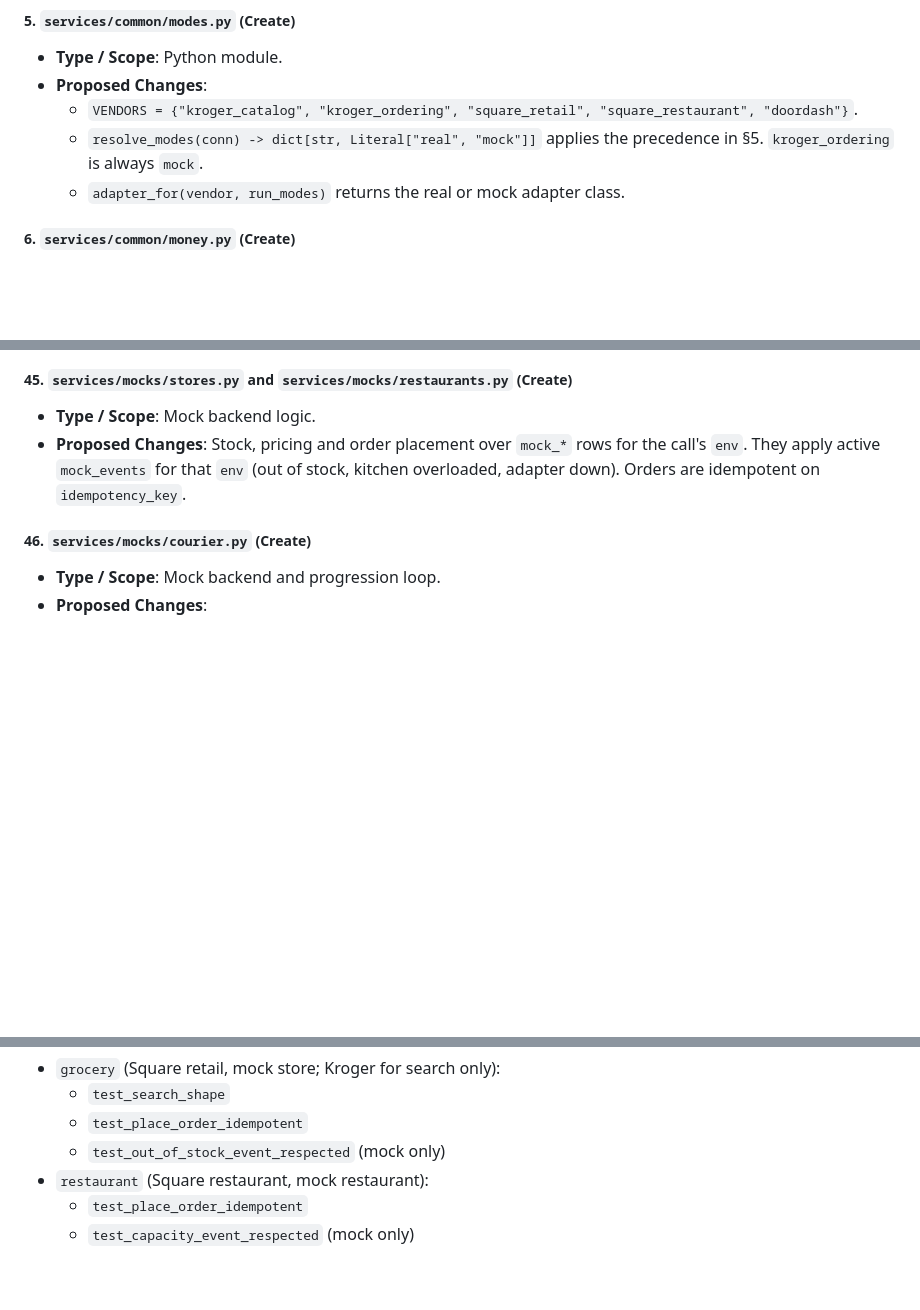
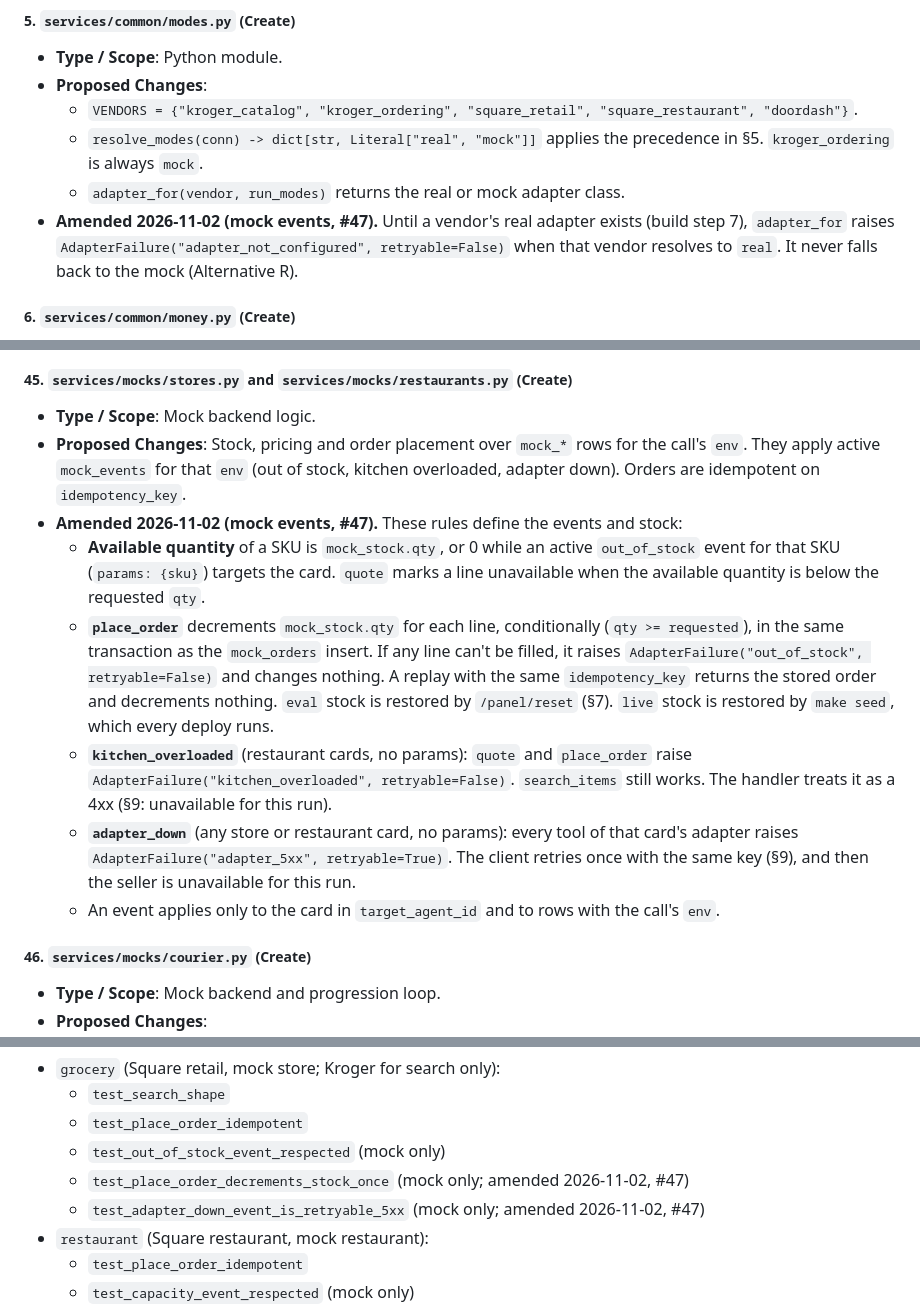
Before and after one commit to street-spinach/kitchenless-agent-platform, a Markdown page: docs/designs/architecture.md, 3 parts joined by grey strips. Rendered like a GitHub page; blank space fills up the shorter version.

Commit message:
docs(designs): define mock events, stock and adapter_for real mode (#47)
Item 45 named kitchen_overloaded and adapter_down but never said what they do, and item 5's
adapter_for had no rule for real mode before real adapters exist. This amendment pins:

- Available qty = mock_stock.qty, or 0 under an active out_of_stock event for the SKU.
- place_order decrements stock conditionally with the mock_orders insert; a short line
  raises AdapterFailure("out_of_stock", retryable=False); replays decrement nothing.
- kitchen_overloaded: restaurant quote and place_order raise
  AdapterFailure("kitchen_overloaded", retryable=False).
- adapter_down: every tool of the card raises AdapterFailure("adapter_5xx", retryable=True).
- adapter_for raises adapter_not_configured for a real vendor with no real class, never
  falls back to mock.
- Three tests added to the lists.

Co-Authored-By: Claude Opus 5.5 <noreply@anthropic.com>

```diff
--- a/docs/designs/architecture.md
+++ b/docs/designs/architecture.md
@@ -1485,6 +1485,10 @@ provisional shapes in §13 are enough to start every step in mock mode.
     *   `resolve_modes(conn) -> dict[str, Literal["real", "mock"]]` applies the precedence
         in §5. `kroger_ordering` is always `mock`.
     *   `adapter_for(vendor, run_modes)` returns the real or mock adapter class.
+*   **Amended 2026-11-02 (mock events, #47).** Until a vendor's real adapter exists (build
+    step 7), `adapter_for` raises `AdapterFailure("adapter_not_configured",
+    retryable=False)` when that vendor resolves to `real`. It never falls back to the mock
+    (Alternative R).
 
 ##### 6. `services/common/money.py` (Create)
 
@@ -2307,6 +2311,27 @@ and values; none of these may be renamed or dropped.
 *   **Proposed Changes**: Stock, pricing and order placement over `mock_*` rows for the
     call's `env`. They apply active `mock_events` for that `env` (out of stock, kitchen
     overloaded, adapter down). Orders are idempotent on `idempotency_key`.
+*   **Amended 2026-11-02 (mock events, #47).** These rules define the events and stock:
+    *   **Available quantity** of a SKU is `mock_stock.qty`, or 0 while an active
+        `out_of_stock` event for that SKU (`params: {sku}`) targets the card. `quote`
+        marks a line unavailable when the available quantity is below the requested
+        `qty`.
+    *   **`place_order`** decrements `mock_stock.qty` for each line, conditionally
+        (`qty >= requested`), in the same transaction as the `mock_orders` insert. If any
+        line can't be filled, it raises `AdapterFailure("out_of_stock",
+        retryable=False)` and changes nothing. A replay with the same `idempotency_key`
+        returns the stored order and decrements nothing. `eval` stock is restored by
+        `/panel/reset` (§7). `live` stock is restored by `make seed`, which every deploy
+        runs.
+    *   **`kitchen_overloaded`** (restaurant cards, no params): `quote` and `place_order`
+        raise `AdapterFailure("kitchen_overloaded", retryable=False)`. `search_items`
+        still works. The handler treats it as a 4xx (§9: unavailable for this run).
+    *   **`adapter_down`** (any store or restaurant card, no params): every tool of that
+        card's adapter raises `AdapterFailure("adapter_5xx", retryable=True)`. The
+        client retries once with the same key (§9), and then the seller is unavailable
+        for this run.
+    *   An event applies only to the card in `target_agent_id` and to rows with the
+        call's `env`.
 
 ##### 46. `services/mocks/courier.py` (Create)
 
@@ -2867,6 +2893,8 @@ against every adapter of that interface:
     *   `test_search_shape`
     *   `test_place_order_idempotent`
     *   `test_out_of_stock_event_respected` (mock only)
+    *   `test_place_order_decrements_stock_once` (mock only; amended 2026-11-02, #47)
+    *   `test_adapter_down_event_is_retryable_5xx` (mock only; amended 2026-11-02, #47)
 *   `restaurant` (Square restaurant, mock restaurant):
     *   `test_place_order_idempotent`
     *   `test_capacity_event_respected` (mock only)
```
Also changed, not shown: other parts of docs/designs/architecture.md (+1 -0 lines).
